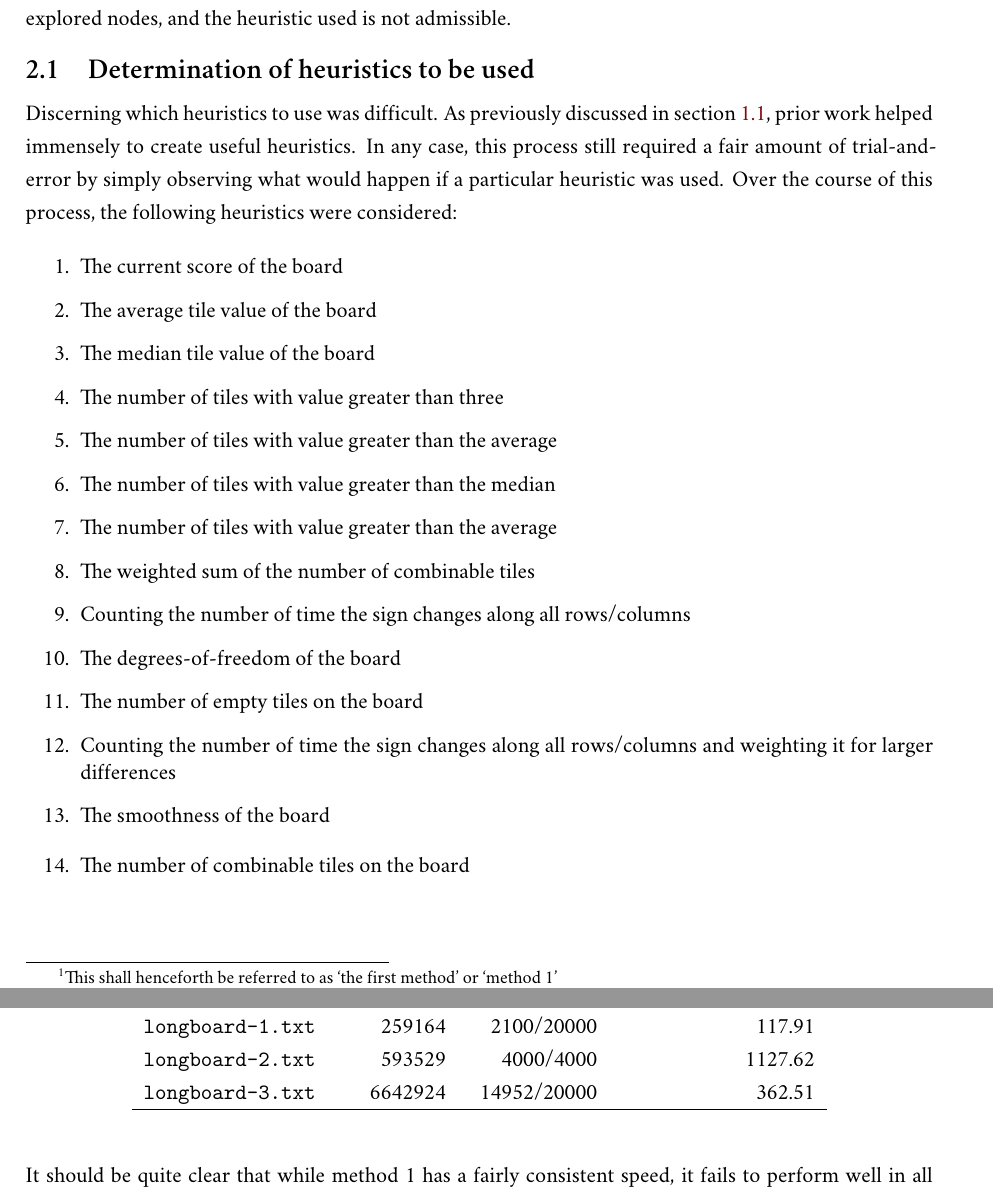
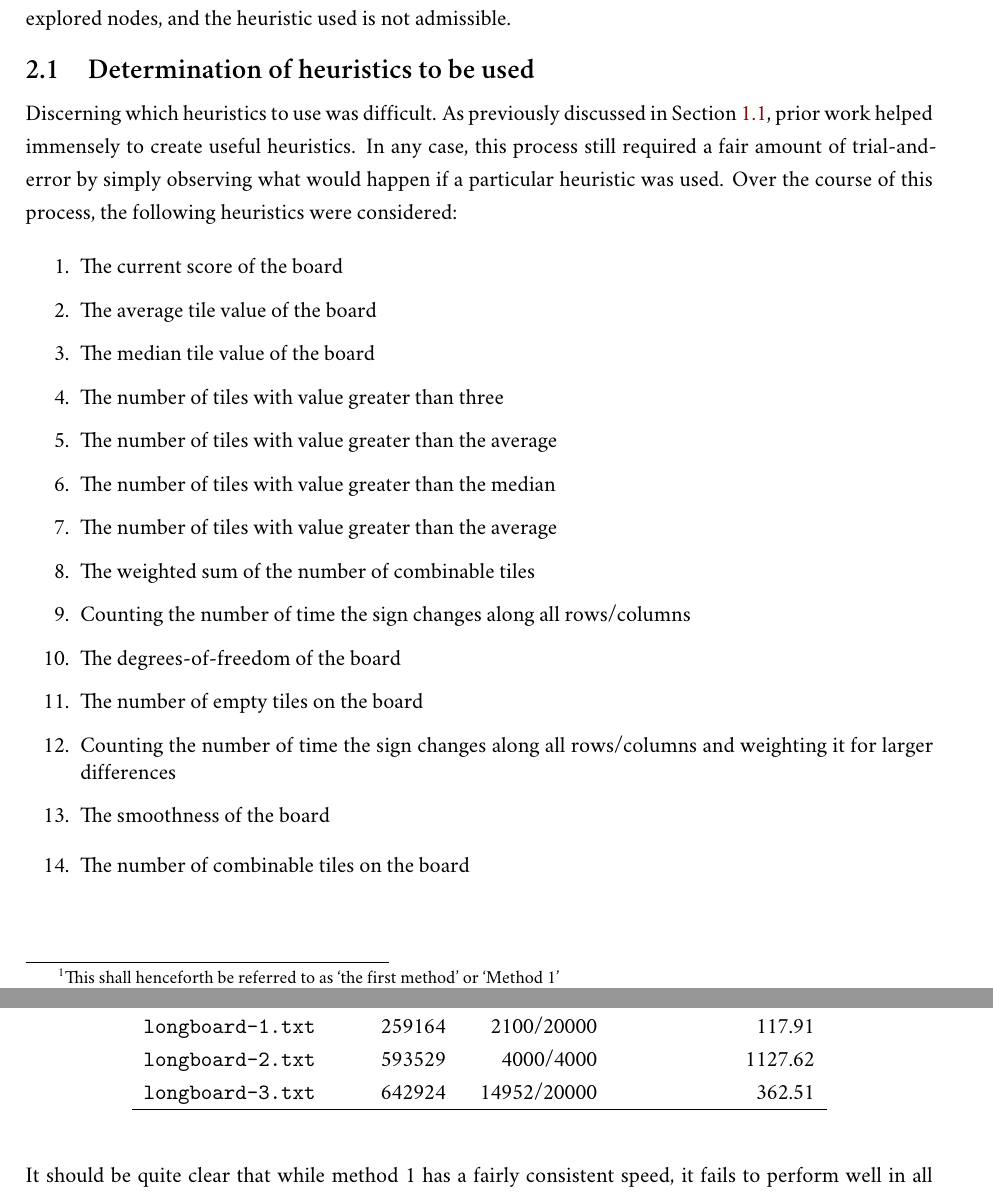
Before and after one commit to jtanx/CITS3001-Project, a LaTeX thesis (assignment.tex): two parts of pages 5 and 8 of 15, joined at a grey line, cut so that both start at the same text. Compiled offline with XeLaTeX; a missing font is replaced by an installed copy or a similar font.

Commit message:
Fix some typos

```diff
--- a/assignment.tex
+++ b/assignment.tex
@@ -195,7 +195,7 @@ The final solution implements two differing methods, with the first\footnote{Thi
 Both methods do not guarantee that \emph{the} optimal solution to be found, but it does usually find \emph{a} good solution. This is because both methods don't explore the full game tree, and depend quite heavily on the heuristic function to guide the algorithm in the correct direction. Further expanding on this, it can be seen why the second method is not an implementation of A* --- it only maintains a fixed size pool of unexplored nodes, and the heuristic used is not admissible.
 
 \section{Determination of heuristics to be used}
-Discerning which heuristics to use was difficult. As previously discussed in section~\ref{section:prior-work}, prior work helped immensely to create useful heuristics. In any case, this process still required a fair amount of trial-and-error by simply observing what would happen if a particular heuristic was used. Over the course of this process, the following heuristics were considered:
+Discerning which heuristics to use was difficult. As previously discussed in Section~\ref{section:prior-work}, prior work helped immensely to create useful heuristics. In any case, this process still required a fair amount of trial-and-error by simply observing what would happen if a particular heuristic was used. Over the course of this process, the following heuristics were considered:
 \begin{enumerate}
 	\singlespacing
 	\item The current score of the board
@@ -320,7 +320,7 @@ With these boards, three primary tests were conducted --- one using method 1, on
     \texttt{long-range.txt} & 29530 & 530/2000 & 31.60 \\
     \texttt{longboard-1.txt} & 259164 & 2100/20000 & 117.91 \\
     \texttt{longboard-2.txt} & 593529 & 4000/4000 & 1127.62 \\
-    \texttt{longboard-3.txt} & 6642924 & 14952/20000 & 362.51 \\
+    \texttt{longboard-3.txt} & 642924 & 14952/20000 & 362.51 \\
     \hline
     \end{tabular}%
   \label{tab:results-method2-modded}%
```
Also changed, not shown: assignment.tex (6 more changed lines).
